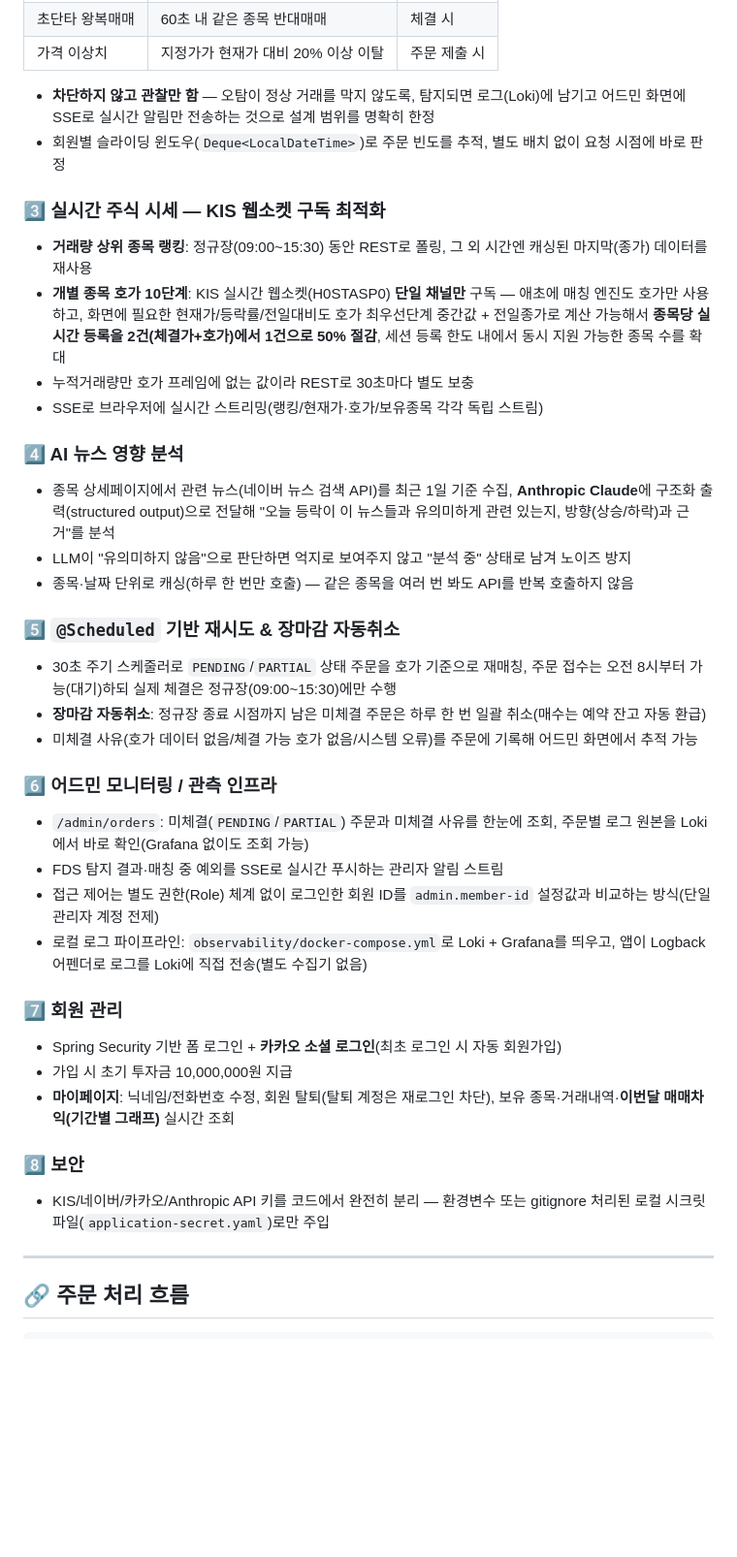
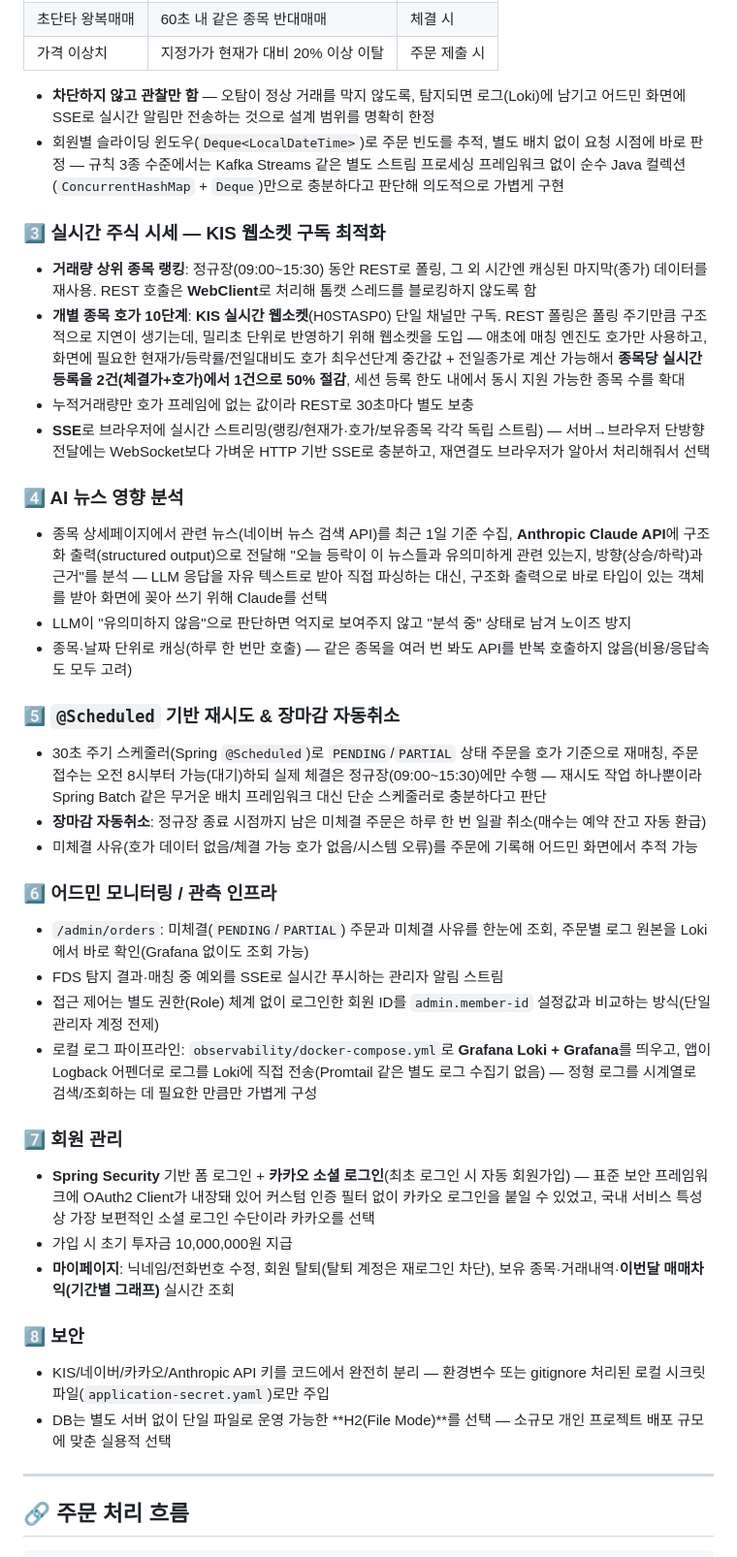
Before and after one commit to ackdongClub97/StockTradeService, a Markdown page: README.md, the part around one of its changes. Shown at 97% size. GitHub-like rendering; blank space fills up the shorter version.

```diff
--- a/README.md
+++ b/README.md
@@ -120,24 +119,24 @@ src/main/java
 | 가격 이상치 | 지정가가 현재가 대비 20% 이상 이탈 | 주문 제출 시 |
 
 - **차단하지 않고 관찰만 함** — 오탐이 정상 거래를 막지 않도록, 탐지되면 로그(Loki)에 남기고 어드민 화면에 SSE로 실시간 알림만 전송하는 것으로 설계 범위를 명확히 한정
-- 회원별 슬라이딩 윈도우(`Deque<LocalDateTime>`)로 주문 빈도를 추적, 별도 배치 없이 요청 시점에 바로 판정
+- 회원별 슬라이딩 윈도우(`Deque<LocalDateTime>`)로 주문 빈도를 추적, 별도 배치 없이 요청 시점에 바로 판정 — 규칙 3종 수준에서는 Kafka Streams 같은 별도 스트림 프로세싱 프레임워크 없이 순수 Java 컬렉션(`ConcurrentHashMap` + `Deque`)만으로 충분하다고 판단해 의도적으로 가볍게 구현
 
 ### 3️⃣ 실시간 주식 시세 — KIS 웹소켓 구독 최적화
 
-- **거래량 상위 종목 랭킹**: 정규장(09:00~15:30) 동안 REST로 폴링, 그 외 시간엔 캐싱된 마지막(종가) 데이터를 재사용
-- **개별 종목 호가 10단계**: KIS 실시간 웹소켓(H0STASP0) **단일 채널만** 구독 — 애초에 매칭 엔진도 호가만 사용하고, 화면에 필요한 현재가/등락률/전일대비도 호가 최우선단계 중간값 + 전일종가로 계산 가능해서 **종목당 실시간 등록을 2건(체결가+호가)에서 1건으로 50% 절감**, 세션 등록 한도 내에서 동시 지원 가능한 종목 수를 확대
+- **거래량 상위 종목 랭킹**: 정규장(09:00~15:30) 동안 REST로 폴링, 그 외 시간엔 캐싱된 마지막(종가) 데이터를 재사용. REST 호출은 **WebClient**로 처리해 톰캣 스레드를 블로킹하지 않도록 함
+- **개별 종목 호가 10단계**: **KIS 실시간 웹소켓**(H0STASP0) 단일 채널만 구독. REST 폴링은 폴링 주기만큼 구조적으로 지연이 생기는데, 밀리초 단위로 반영하기 위해 웹소켓을 도입 — 애초에 매칭 엔진도 호가만 사용하고, 화면에 필요한 현재가/등락률/전일대비도 호가 최우선단계 중간값 + 전일종가로 계산 가능해서 **종목당 실시간 등록을 2건(체결가+호가)에서 1건으로 50% 절감**, 세션 등록 한도 내에서 동시 지원 가능한 종목 수를 확대
 - 누적거래량만 호가 프레임에 없는 값이라 REST로 30초마다 별도 보충
-- SSE로 브라우저에 실시간 스트리밍(랭킹/현재가·호가/보유종목 각각 독립 스트림)
+- **SSE**로 브라우저에 실시간 스트리밍(랭킹/현재가·호가/보유종목 각각 독립 스트림) — 서버→브라우저 단방향 전달에는 WebSocket보다 가벼운 HTTP 기반 SSE로 충분하고, 재연결도 브라우저가 알아서 처리해줘서 선택
 
 ### 4️⃣ AI 뉴스 영향 분석
 
-- 종목 상세페이지에서 관련 뉴스(네이버 뉴스 검색 API)를 최근 1일 기준 수집, **Anthropic Claude**에 구조화 출력(structured output)으로 전달해 "오늘 등락이 이 뉴스들과 유의미하게 관련 있는지, 방향(상승/하락)과 근거"를 분석
+- 종목 상세페이지에서 관련 뉴스(네이버 뉴스 검색 API)를 최근 1일 기준 수집, **Anthropic Claude API**에 구조화 출력(structured output)으로 전달해 "오늘 등락이 이 뉴스들과 유의미하게 관련 있는지, 방향(상승/하락)과 근거"를 분석 — LLM 응답을 자유 텍스트로 받아 직접 파싱하는 대신, 구조화 출력으로 바로 타입이 있는 객체를 받아 화면에 꽂아 쓰기 위해 Claude를 선택
 - LLM이 "유의미하지 않음"으로 판단하면 억지로 보여주지 않고 "분석 중" 상태로 남겨 노이즈 방지
-- 종목·날짜 단위로 캐싱(하루 한 번만 호출) — 같은 종목을 여러 번 봐도 API를 반복 호출하지 않음
+- 종목·날짜 단위로 캐싱(하루 한 번만 호출) — 같은 종목을 여러 번 봐도 API를 반복 호출하지 않음(비용/응답속도 모두 고려)
 
 ### 5️⃣ `@Scheduled` 기반 재시도 & 장마감 자동취소
 
-- 30초 주기 스케줄러로 `PENDING`/`PARTIAL` 상태 주문을 호가 기준으로 재매칭, 주문 접수는 오전 8시부터 가능(대기)하되 실제 체결은 정규장(09:00~15:30)에만 수행
+- 30초 주기 스케줄러(Spring `@Scheduled`)로 `PENDING`/`PARTIAL` 상태 주문을 호가 기준으로 재매칭, 주문 접수는 오전 8시부터 가능(대기)하되 실제 체결은 정규장(09:00~15:30)에만 수행 — 재시도 작업 하나뿐이라 Spring Batch 같은 무거운 배치 프레임워크 대신 단순 스케줄러로 충분하다고 판단
 - **장마감 자동취소**: 정규장 종료 시점까지 남은 미체결 주문은 하루 한 번 일괄 취소(매수는 예약 잔고 자동 환급)
 - 미체결 사유(호가 데이터 없음/체결 가능 호가 없음/시스템 오류)를 주문에 기록해 어드민 화면에서 추적 가능
 
@@ -146,15 +145,16 @@ src/main/java
 - `/admin/orders`: 미체결(`PENDING`/`PARTIAL`) 주문과 미체결 사유를 한눈에 조회, 주문별 로그 원본을 Loki에서 바로 확인(Grafana 없이도 조회 가능)
 - FDS 탐지 결과·매칭 중 예외를 SSE로 실시간 푸시하는 관리자 알림 스트림
 - 접근 제어는 별도 권한(Role) 체계 없이 로그인한 회원 ID를 `admin.member-id` 설정값과 비교하는 방식(단일 관리자 계정 전제)
-- 로컬 로그 파이프라인: `observability/docker-compose.yml`로 Loki + Grafana를 띄우고, 앱이 Logback 어펜더로 로그를 Loki에 직접 전송(별도 수집기 없음)
+- 로컬 로그 파이프라인: `observability/docker-compose.yml`로 **Grafana Loki + Grafana**를 띄우고, 앱이 Logback 어펜더로 로그를 Loki에 직접 전송(Promtail 같은 별도 로그 수집기 없음) — 정형 로그를 시계열로 검색/조회하는 데 필요한 만큼만 가볍게 구성
 
 ### 7️⃣ 회원 관리
-- Spring Security 기반 폼 로그인 + **카카오 소셜 로그인**(최초 로그인 시 자동 회원가입)
+- **Spring Security** 기반 폼 로그인 + **카카오 소셜 로그인**(최초 로그인 시 자동 회원가입) — 표준 보안 프레임워크에 OAuth2 Client가 내장돼 있어 커스텀 인증 필터 없이 카카오 로그인을 붙일 수 있었고, 국내 서비스 특성상 가장 보편적인 소셜 로그인 수단이라 카카오를 선택
 - 가입 시 초기 투자금 10,000,000원 지급
 - **마이페이지**: 닉네임/전화번호 수정, 회원 탈퇴(탈퇴 계정은 재로그인 차단), 보유 종목·거래내역·**이번달 매매차익(기간별 그래프)** 실시간 조회
 
 ### 8️⃣ 보안
 - KIS/네이버/카카오/Anthropic API 키를 코드에서 완전히 분리 — 환경변수 또는 gitignore 처리된 로컬 시크릿 파일(`application-secret.yaml`)로만 주입
+- DB는 별도 서버 없이 단일 파일로 운영 가능한 **H2(File Mode)**를 선택 — 소규모 개인 프로젝트 배포 규모에 맞춘 실용적 선택
 
 ---
 
```
Also changed, not shown: other parts of README.md (+38 -46 lines).
